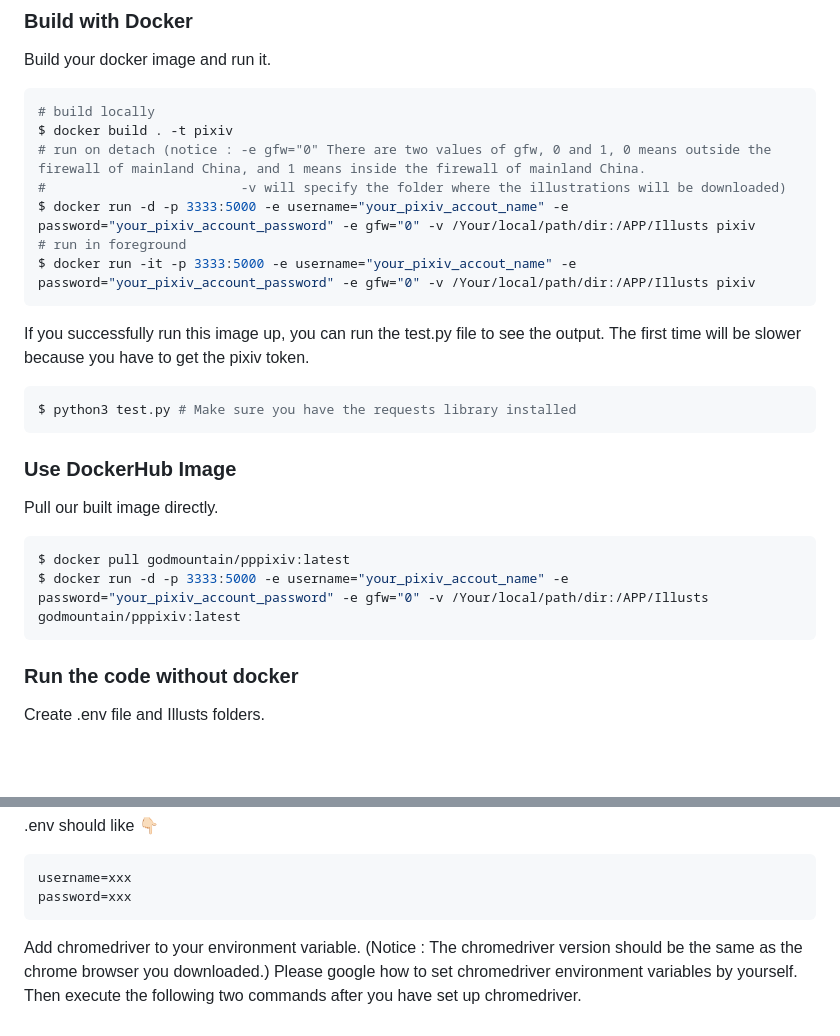
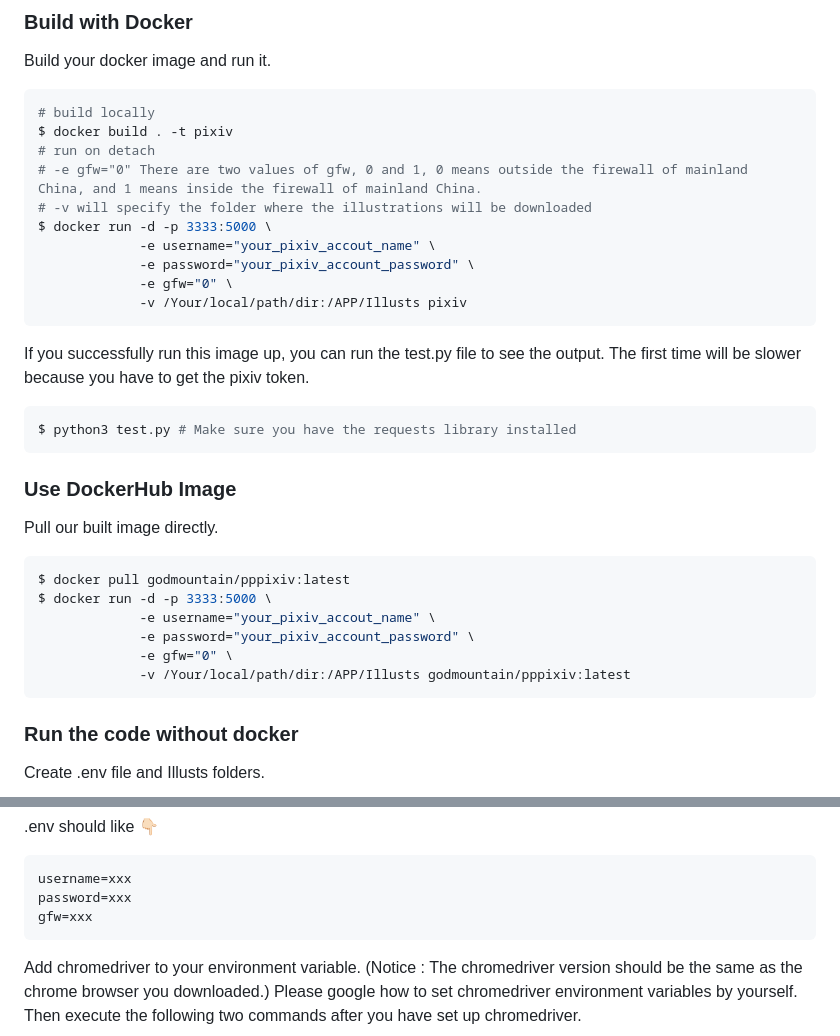
Before and after one commit to MGMCN/pppixiv, a Markdown page: README.md, 2 parts joined by grey strips. GitHub-like rendering; blank space fills up the shorter version.

````diff
--- a/README.md
+++ b/README.md
@@ -18,11 +18,14 @@ Build your docker image and run it.
 ```bash
 # build locally
 $ docker build . -t pixiv
-# run on detach (notice : -e gfw="0" There are two values of gfw, 0 and 1, 0 means outside the firewall of mainland China, and 1 means inside the firewall of mainland China.
-#                         -v will specify the folder where the illustrations will be downloaded)
-$ docker run -d -p 3333:5000 -e username="your_pixiv_accout_name" -e password="your_pixiv_account_password" -e gfw="0" -v /Your/local/path/dir:/APP/Illusts pixiv
-# run in foreground
-$ docker run -it -p 3333:5000 -e username="your_pixiv_accout_name" -e password="your_pixiv_account_password" -e gfw="0" -v /Your/local/path/dir:/APP/Illusts pixiv
+# run on detach
+# -e gfw="0" There are two values of gfw, 0 and 1, 0 means outside the firewall of mainland China, and 1 means inside the firewall of mainland China.
+# -v will specify the folder where the illustrations will be downloaded
+$ docker run -d -p 3333:5000 \
+             -e username="your_pixiv_accout_name" \
+             -e password="your_pixiv_account_password" \
+             -e gfw="0" \
+             -v /Your/local/path/dir:/APP/Illusts pixiv
 ```
 If you successfully run this image up, you can run the test.py file to see the output. The first time will be slower because you have to get the pixiv token.
 ```bash
@@ -32,7 +35,11 @@ $ python3 test.py # Make sure you have the requests library installed
 Pull our built image directly.
 ```bash
 $ docker pull godmountain/pppixiv:latest
-$ docker run -d -p 3333:5000 -e username="your_pixiv_accout_name" -e password="your_pixiv_account_password" -e gfw="0" -v /Your/local/path/dir:/APP/Illusts godmountain/pppixiv:latest
+$ docker run -d -p 3333:5000 \
+             -e username="your_pixiv_accout_name" \
+             -e password="your_pixiv_account_password" \
+             -e gfw="0" \
+             -v /Your/local/path/dir:/APP/Illusts godmountain/pppixiv:latest
 ```
 ### Run the code without docker
 Create .env file and Illusts folders.
@@ -58,6 +65,7 @@ Create .env file and Illusts folders.
 ```
 username=xxx
 password=xxx
+gfw=xxx
 ```
 Add chromedriver to your environment variable. (Notice : The chromedriver version should be the same as the chrome browser you downloaded.) Please google how to set chromedriver environment variables by yourself.
 Then execute the following two commands after you have set up chromedriver.
````
